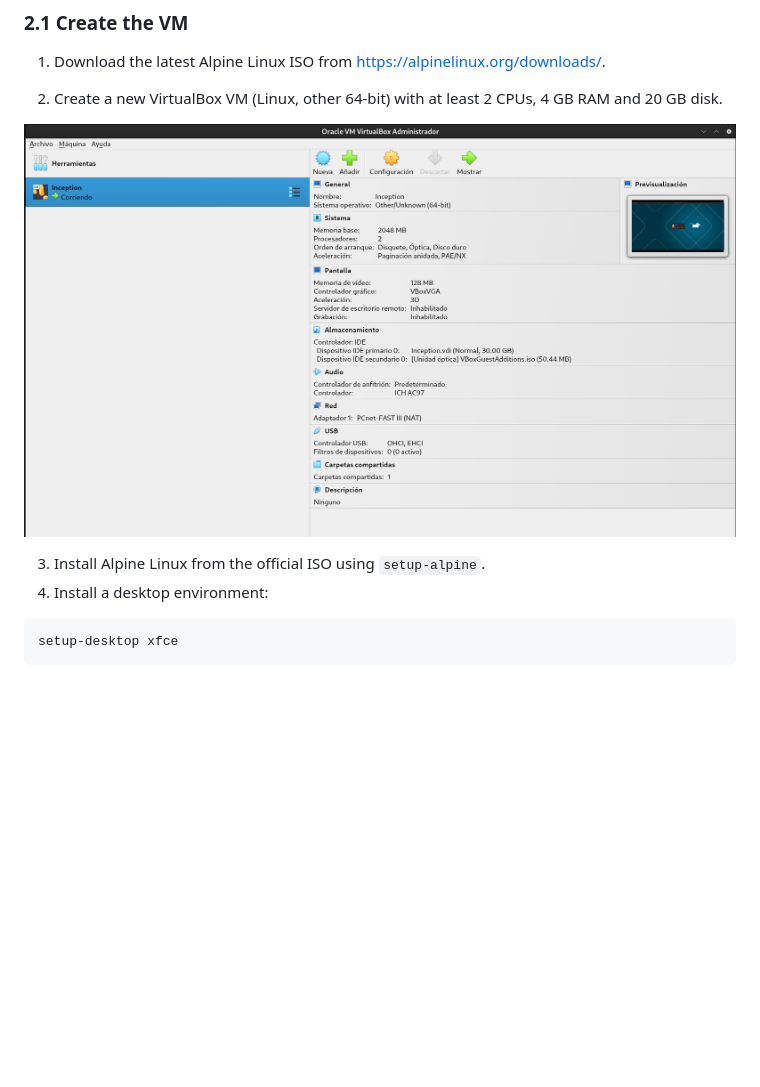
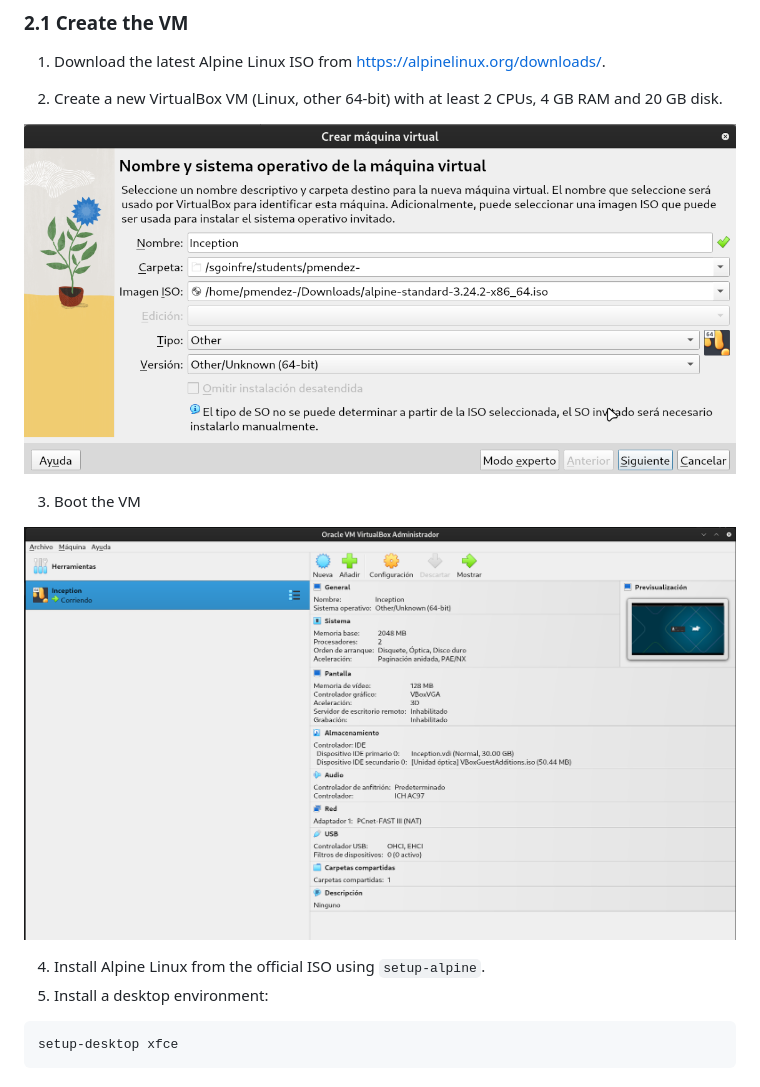
Before and after one commit to pauss12/Inception, a Markdown page: DEV_DOC.md, the part around the change. GitHub-like rendering; pictures changed too: .img/setup_1.png (added); blank space fills up the shorter version.

Commit message:
actualizaciones

````diff
--- a/DEV_DOC.md
+++ b/DEV_DOC.md
@@ -23,10 +23,14 @@ This document explains how to set up the development environment from scratch, b
 
 2. Create a new VirtualBox VM (Linux, other 64-bit) with at least 2 CPUs, 4 GB RAM and 20 GB disk.
 
-![alt text](.img/image.png)
+![alt text](.img/setup_1.png)
 
-3. Install Alpine Linux from the official ISO using `setup-alpine`.
-4. Install a desktop environment:
+3. Boot the VM
+
+![alt text](.img/virtualbox.png)
+
+4. Install Alpine Linux from the official ISO using `setup-alpine`.
+5. Install a desktop environment:
 
 ```sh
 setup-desktop xfce
````
Also changed, not shown: .img/virtualbox.png (renamed from .img/image.png).
